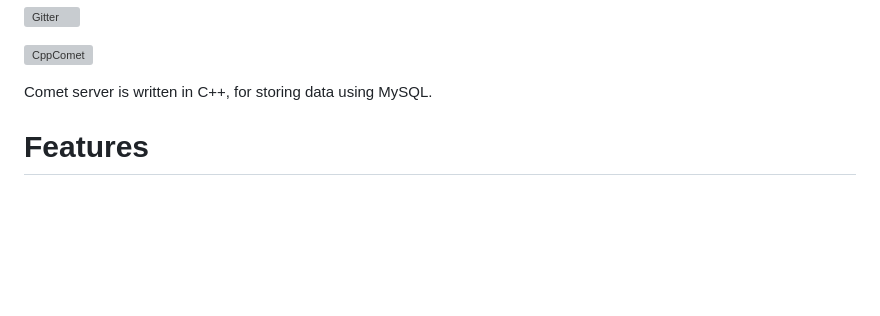
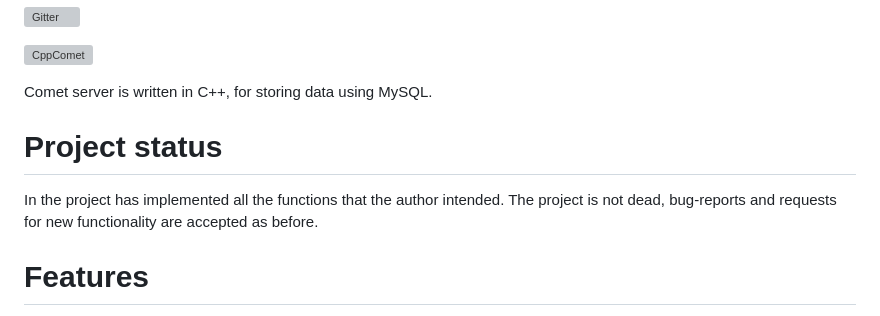
Before and after one commit to CppComet/comet-server, a Markdown page: readme.MD, the part around the change. Drawn GitHub-style; blank space fills up the shorter version; grey boxes are pictures that could not be loaded.

```diff
--- a/readme.MD
+++ b/readme.MD
@@ -4,6 +4,10 @@
 ![CppComet](https://comet-server.com/img/CppComet.png)
 
 Comet server is written in C++, for storing data using MySQL.
+
+# Project status
+
+In the project has implemented all the functions that the author intended. The project is not dead, bug-reports and requests for new functionality are accepted as before.
 
 # Features
 
```
